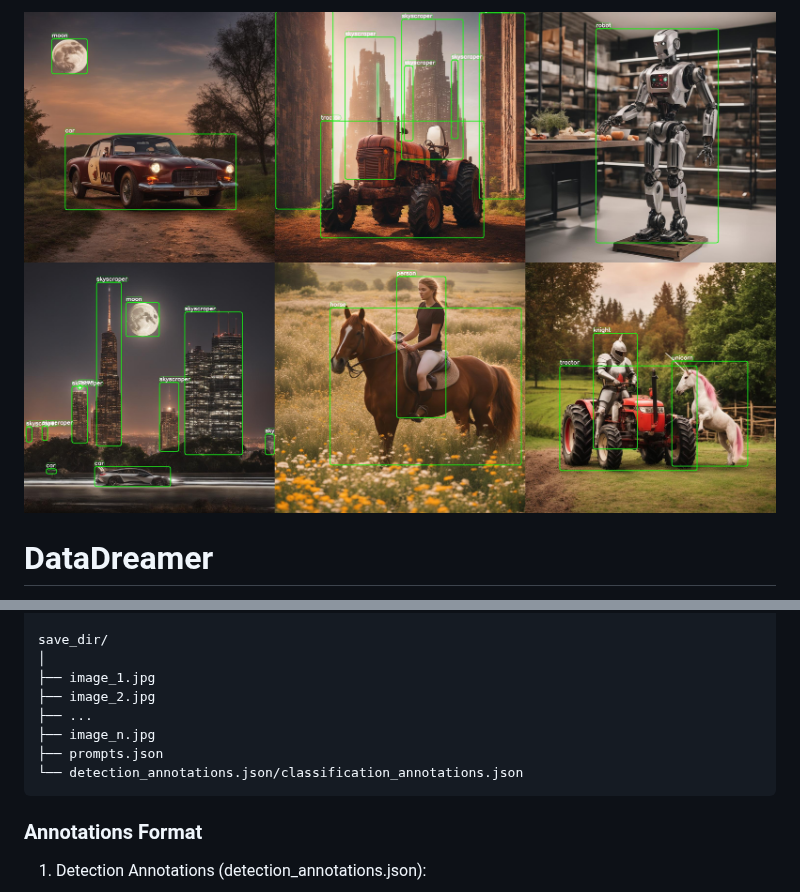
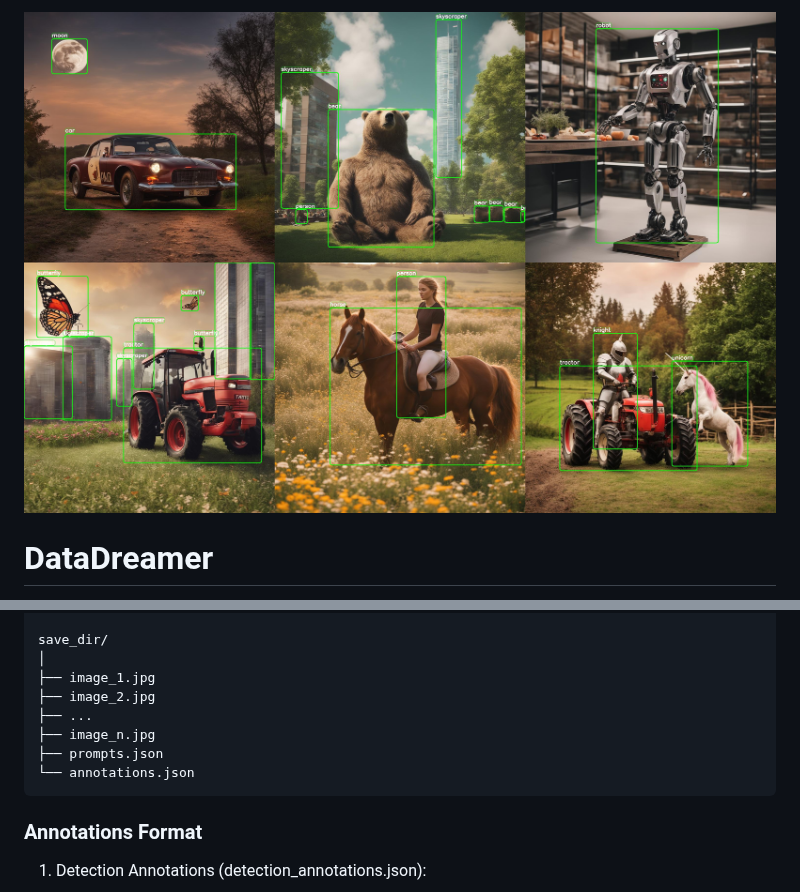
Before and after one commit to luxonis/datadreamer, a Markdown page: README.md, 2 parts joined by grey strips. GitHub-like rendering; pictures changed too: images/grid_image_3x2_generated_dataset.jpg.

Commit message:
docs: update README

````diff
--- a/README.md
+++ b/README.md
@@ -103,7 +101,7 @@ save_dir/
 ├── ...
 ├── image_n.jpg
 ├── prompts.json
-└── detection_annotations.json/classification_annotations.json
+└── annotations.json
 ```
 
 ### Annotations Format
````
Also changed, not shown: other parts of README.md (+1 -3 lines).
